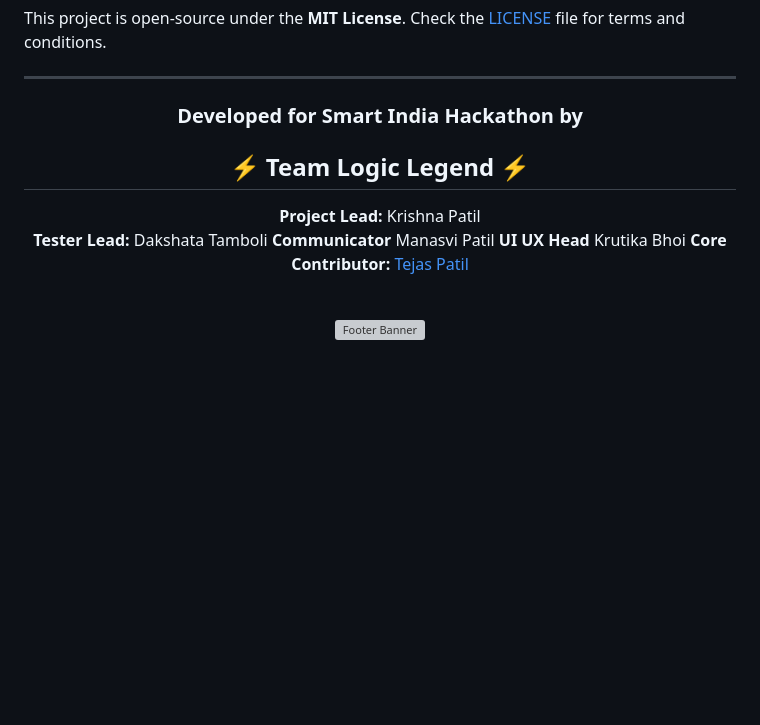
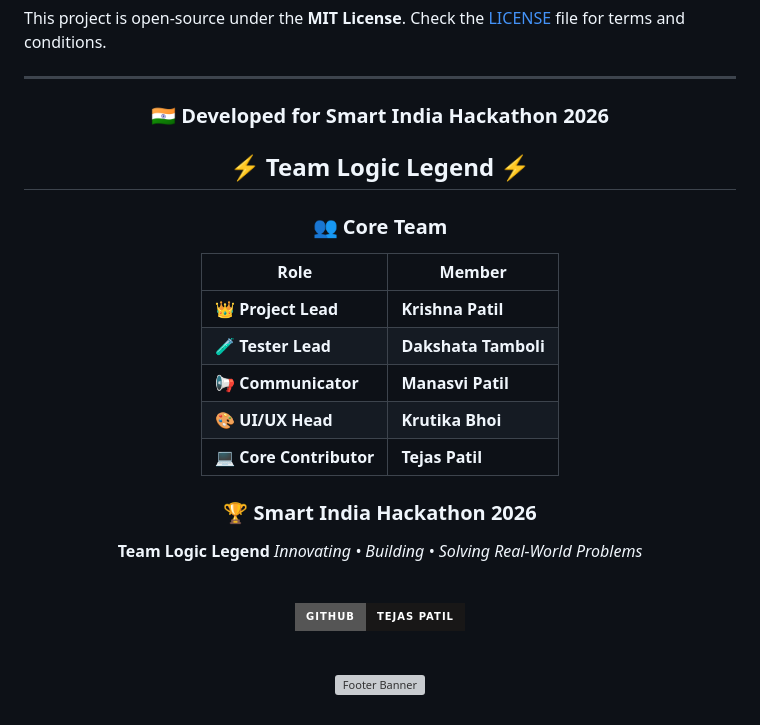
Before and after one commit to kriss2012/TraffiX-AI, a Markdown page: README.md, the part around the change. Rendered like a GitHub page; badges without logos; blank space fills up the shorter version; grey boxes are pictures that could not be loaded.

```diff
--- a/README.md
+++ b/README.md
@@ -398,21 +398,35 @@ This project is open-source under the **MIT License**. Check the [LICENSE](./LIC
 
 <div align="center">
 
-### Developed for Smart India Hackathon by
+### 🇮🇳 Developed for **Smart India Hackathon 2026**
+
 ## ⚡ Team **Logic Legend** ⚡
 
-**Project Lead:** Krishna Patil
-**Tester Lead:** Dakshata Tamboli
-**Communicator** Manasvi Patil
-**UI UX Head** Krutika Bhoi
-**Core Contributor:** [Tejas Patil](https://github.com/202tejaspatil-hash)
+### 👥 Core Team
+
+| Role                    | Member               |
+| ----------------------- | -------------------- |
+| 👑 **Project Lead**     | **Krishna Patil**    |
+| 🧪 **Tester Lead**      | **Dakshata Tamboli** |
+| 📢 **Communicator**     | **Manasvi Patil**    |
+| 🎨 **UI/UX Head**       | **Krutika Bhoi**     |
+| 💻 **Core Contributor** | **Tejas Patil**      |
+
+### 🏆 Smart India Hackathon 2026
+
+**Team Logic Legend**
+*Innovating • Building • Solving Real-World Problems*
+
+<br>
+
+[![GitHub – Tejas Patil](https://img.shields.io/badge/GitHub-Tejas%20Patil-181717?style=for-the-badge\&logo=github)](https://github.com/202tejaspatil-hash)
 
 <br>
 
 <img
-  src="https://capsule-render.vercel.app/api?type=waving&height=120&section=footer&color=0:00f2fe,50:0284c7,100:050505"
-  width="100%"
-  alt="Footer Banner"
+src="https://capsule-render.vercel.app/api?type=waving&height=120&section=footer&color=0:00f2fe,50:0284c7,100:050505"
+width="100%"
+alt="Footer Banner"
 />
 
 </div>
```
